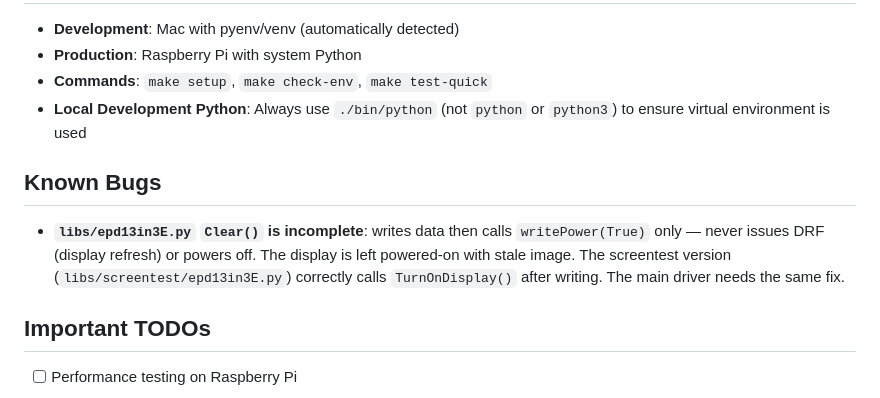
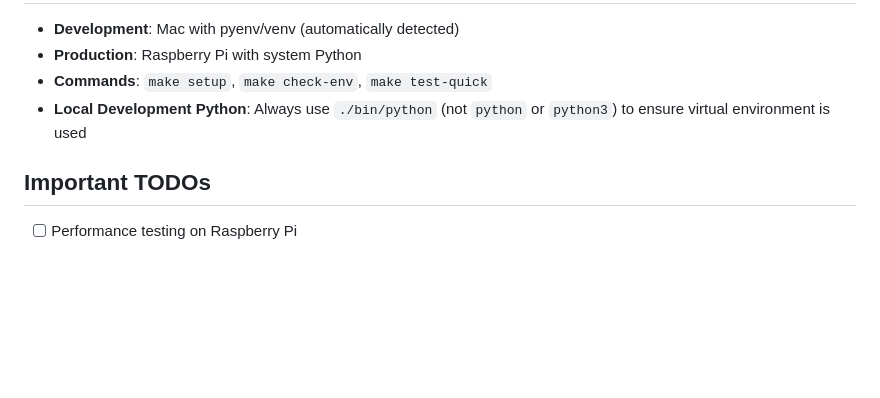
Before and after one commit to richardtkemp/roon-album-art-display, a Markdown page: CLAUDE.md, the part around the change. Drawn GitHub-style; blank space fills up the shorter version.

Commit message:
Remove Clear() from Known Bugs — now fixed
Co-Authored-By: Claude Sonnet 4.6 <noreply@anthropic.com>

```diff
--- a/CLAUDE.md
+++ b/CLAUDE.md
@@ -76,10 +76,6 @@ roon_display/                 # Main package
 - **Commands**: `make setup`, `make check-env`, `make test-quick`
 - **Local Development Python**: Always use `./bin/python` (not `python` or `python3`) to ensure virtual environment is used
 
-## Known Bugs
-
-- **`libs/epd13in3E.py` `Clear()` is incomplete**: writes data then calls `writePower(True)` only — never issues DRF (display refresh) or powers off. The display is left powered-on with stale image. The screentest version (`libs/screentest/epd13in3E.py`) correctly calls `TurnOnDisplay()` after writing. The main driver needs the same fix.
-
 ## Important TODOs
 - [ ] Performance testing on Raspberry Pi
 
```
